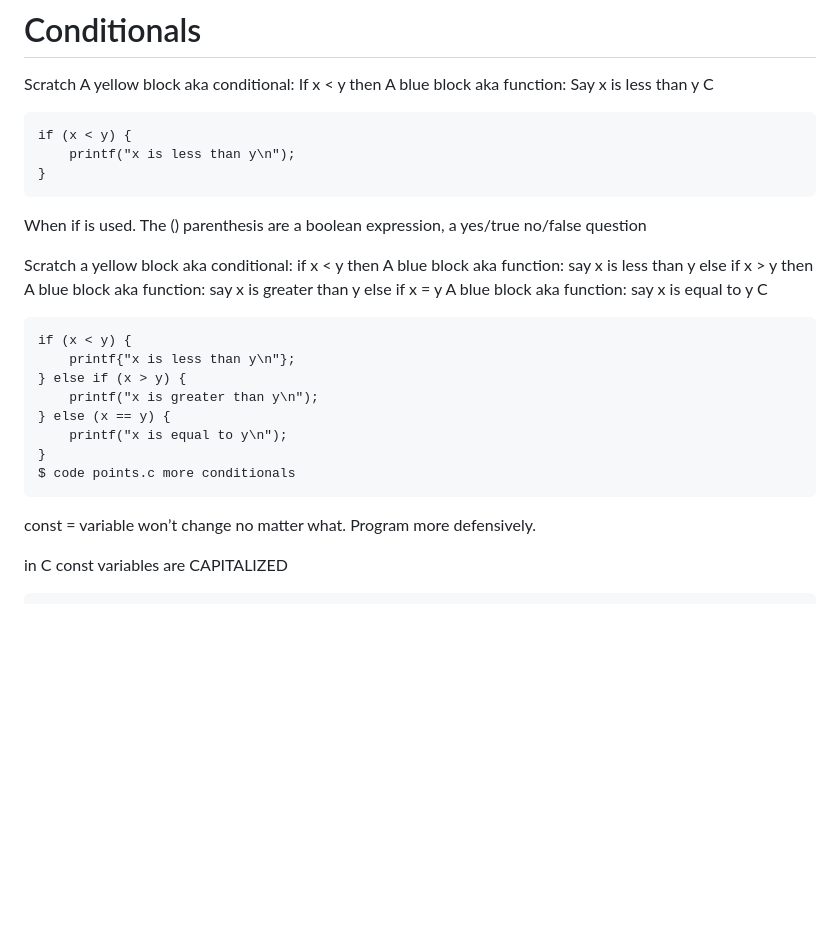
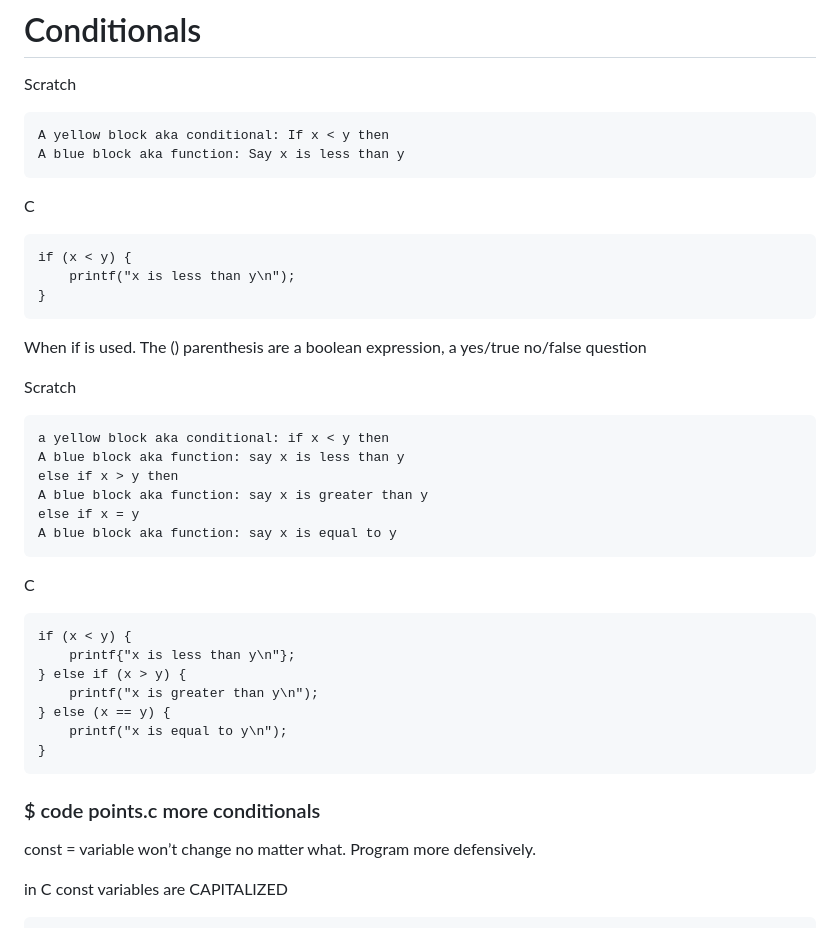
Before and after one commit to MjxSjx/CS50x, a Markdown page: Week 1 - C/Notes.md, the part around the change printed below. Drawn GitHub-style; blank space fills up the shorter version.

````diff
--- a/Week 1 - C/Notes.md
+++ b/Week 1 - C/Notes.md
@@ -257,8 +268,10 @@ A long is 64 bits and can count to roughly 8 billion 264
 # Conditionals
 
 Scratch
+```
 A yellow block aka conditional: If x < y then
 A blue block aka function: Say x is less than y
+```
 C
 ```
 if (x < y) {
@@ -268,12 +281,15 @@ if (x < y) {
 When if is used. The () parenthesis are a boolean expression, a yes/true no/false question
 
 Scratch
+```
 a yellow block aka conditional: if x < y then
 A blue block aka function: say x is less than y
 else if x > y then
 A blue block aka function: say x is greater than y
 else if x = y
 A blue block aka function: say x is equal to y
+```
+
 C
 ```
 if (x < y) {
@@ -283,8 +299,8 @@ if (x < y) {
 } else (x == y) {
     printf("x is equal to y\n");
 }
-$ code points.c more conditionals
 ```
+### $ code points.c more conditionals
 const = variable won’t change no matter what. Program more defensively.
 
 
````
Also changed, not shown: other parts of Week 1 - C/Notes.md (+52 -36 lines).
